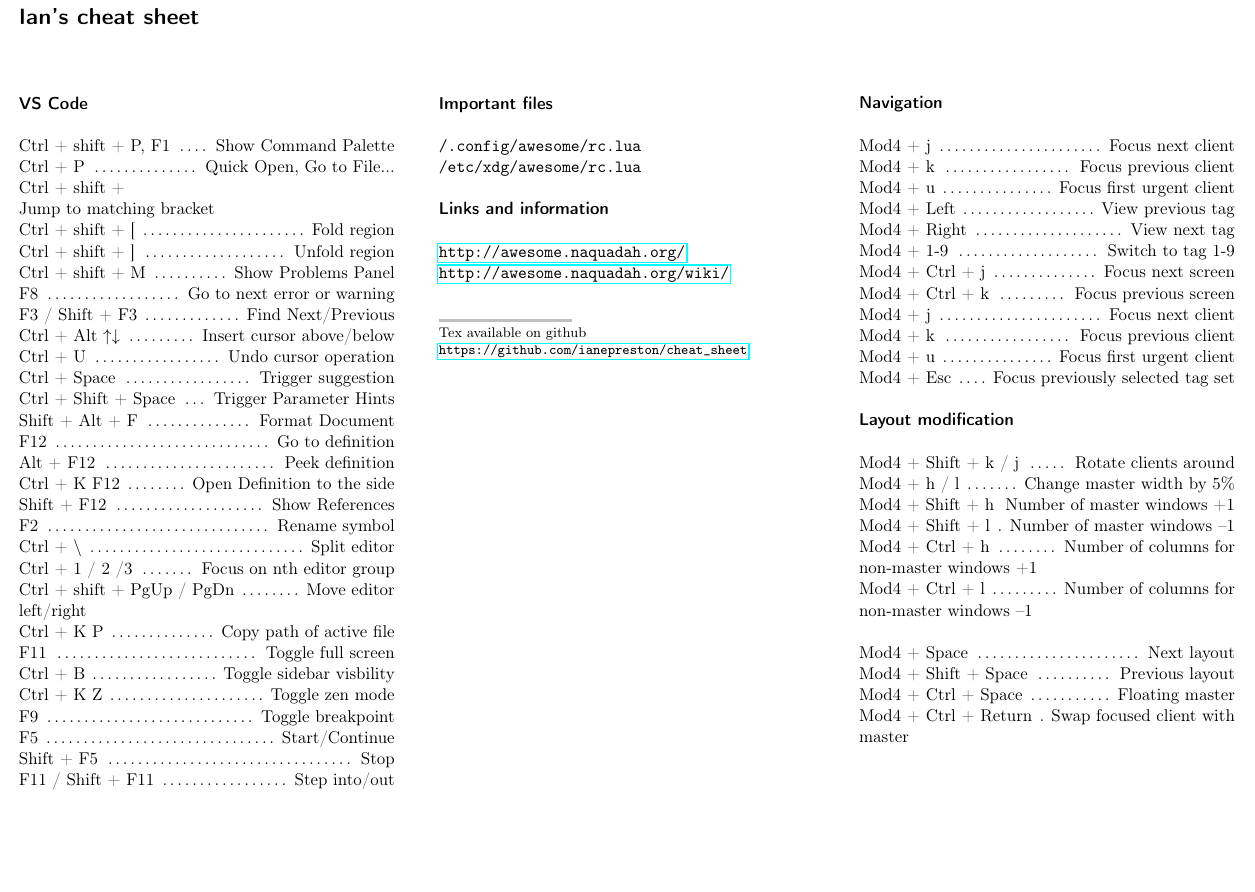
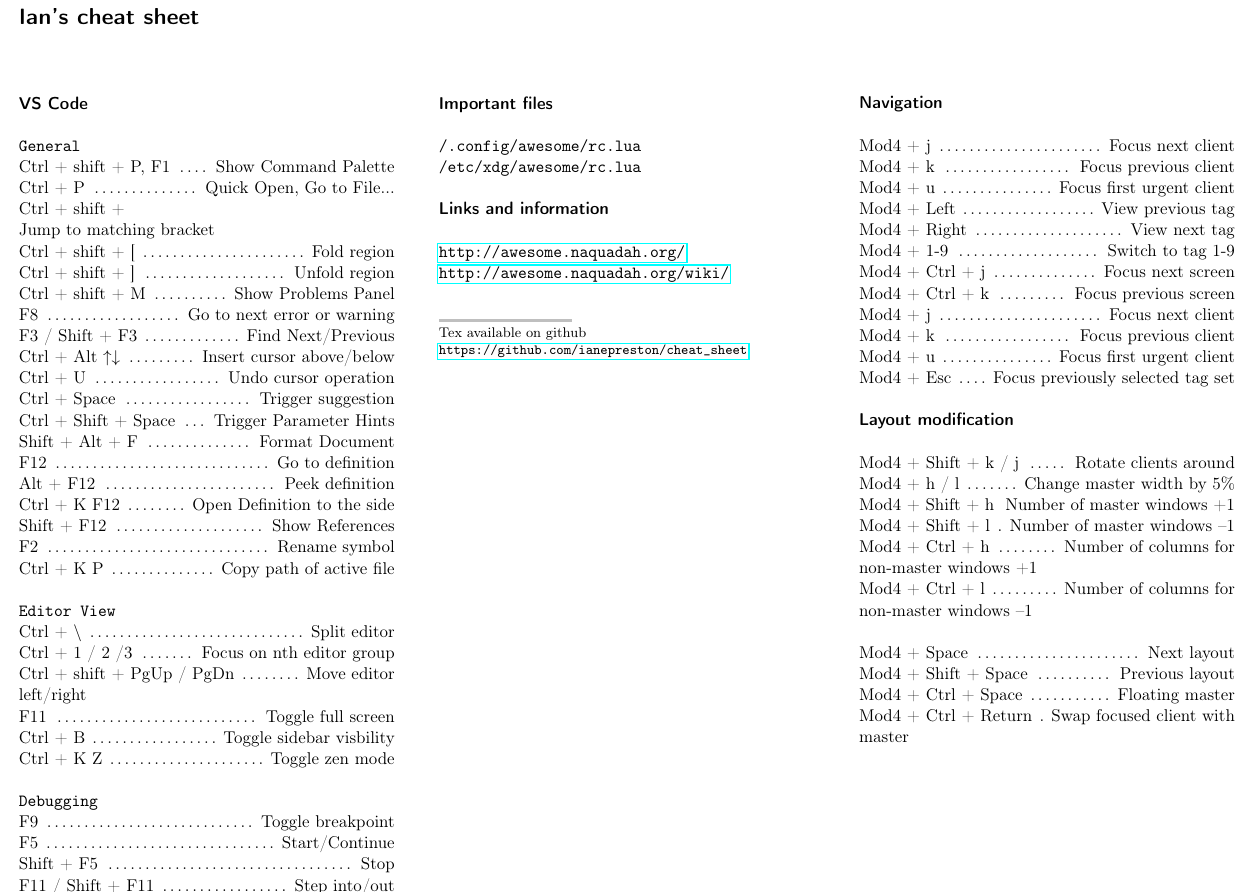
Before and after one commit to ianepreston/scratch, a LaTeX document (cheat_sheet/cheat.tex, which reads cheat_sheet/vscode.tex): part of the page, cut so that both start at the same text, the shorter picture padded with empty space. Compiled offline with pdfLaTeX.

Commit message:
finished for now

```diff
--- a/cheat_sheet/vscode.tex
+++ b/cheat_sheet/vscode.tex
@@ -1,5 +1,5 @@
 \sectiontitle{VS Code}
-
+\texttt{\\General\\}
 \command{Ctrl + shift + P, F1}{Show Command Palette}
 \command{Ctrl + P}{Quick Open, Go to File...}
 \command{Ctrl + shift + \\}{Jump to matching bracket}
@@ -18,13 +18,15 @@
 \command{Ctrl + K F12}{Open Definition to the side}
 \command{Shift + F12}{Show References}
 \command{F2}{Rename symbol}
+\command{Ctrl + K P}{Copy path of active file}
+\texttt{\\Editor View\\}
 \command{Ctrl + $\backslash$}{Split editor}
 \command{Ctrl + 1 / 2 /3}{Focus on nth editor group}
 \command{Ctrl + shift + PgUp / PgDn}{Move editor left/right}
-\command{Ctrl + K P}{Copy path of active file}
 \command{F11}{Toggle full screen}
 \command{Ctrl + B}{Toggle sidebar visbility}
 \command{Ctrl + K Z}{Toggle zen mode}
+\texttt{\\Debugging\\}
 \command{F9}{Toggle breakpoint}
 \command{F5}{Start/Continue}
 \command{Shift + F5}{Stop}
```
